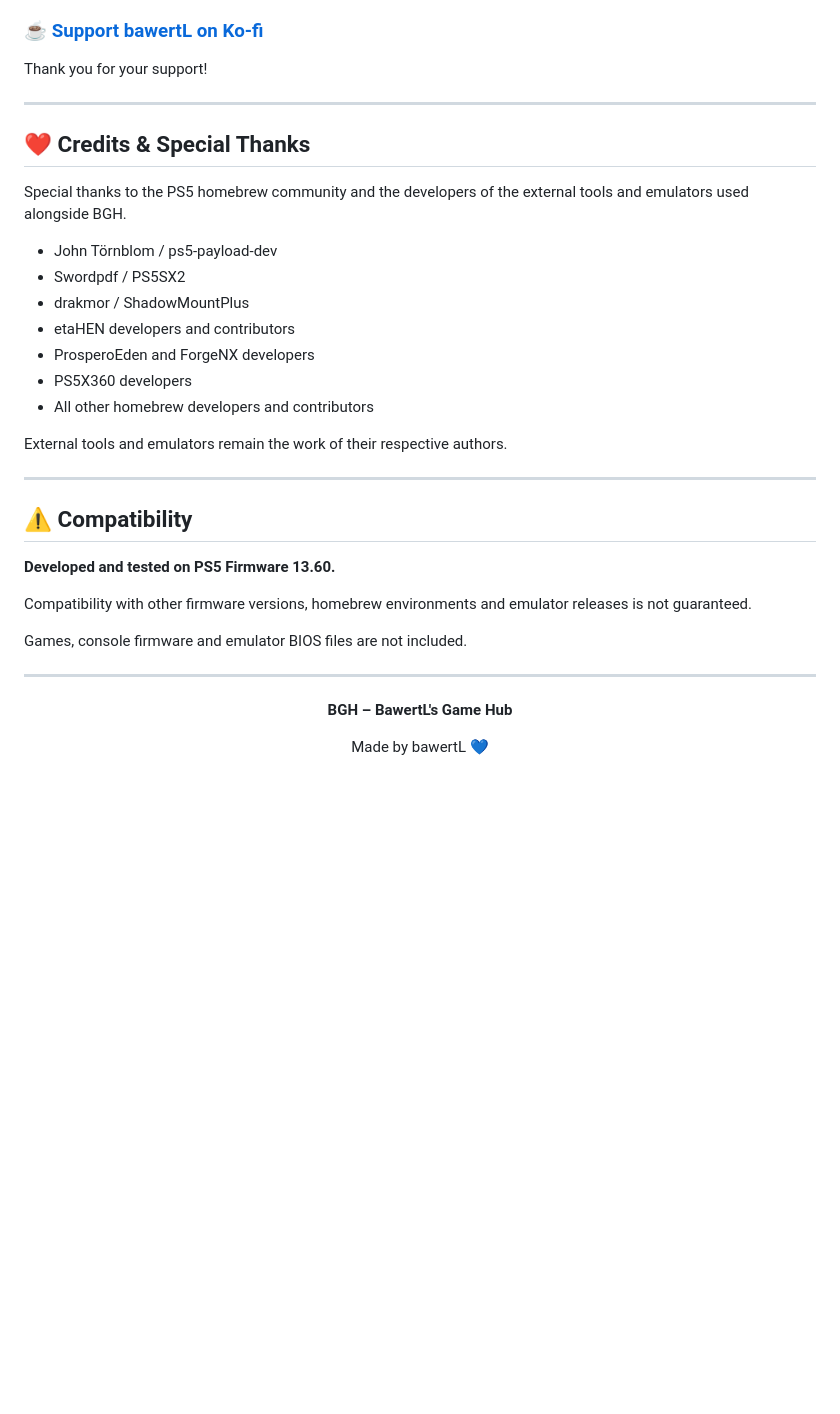
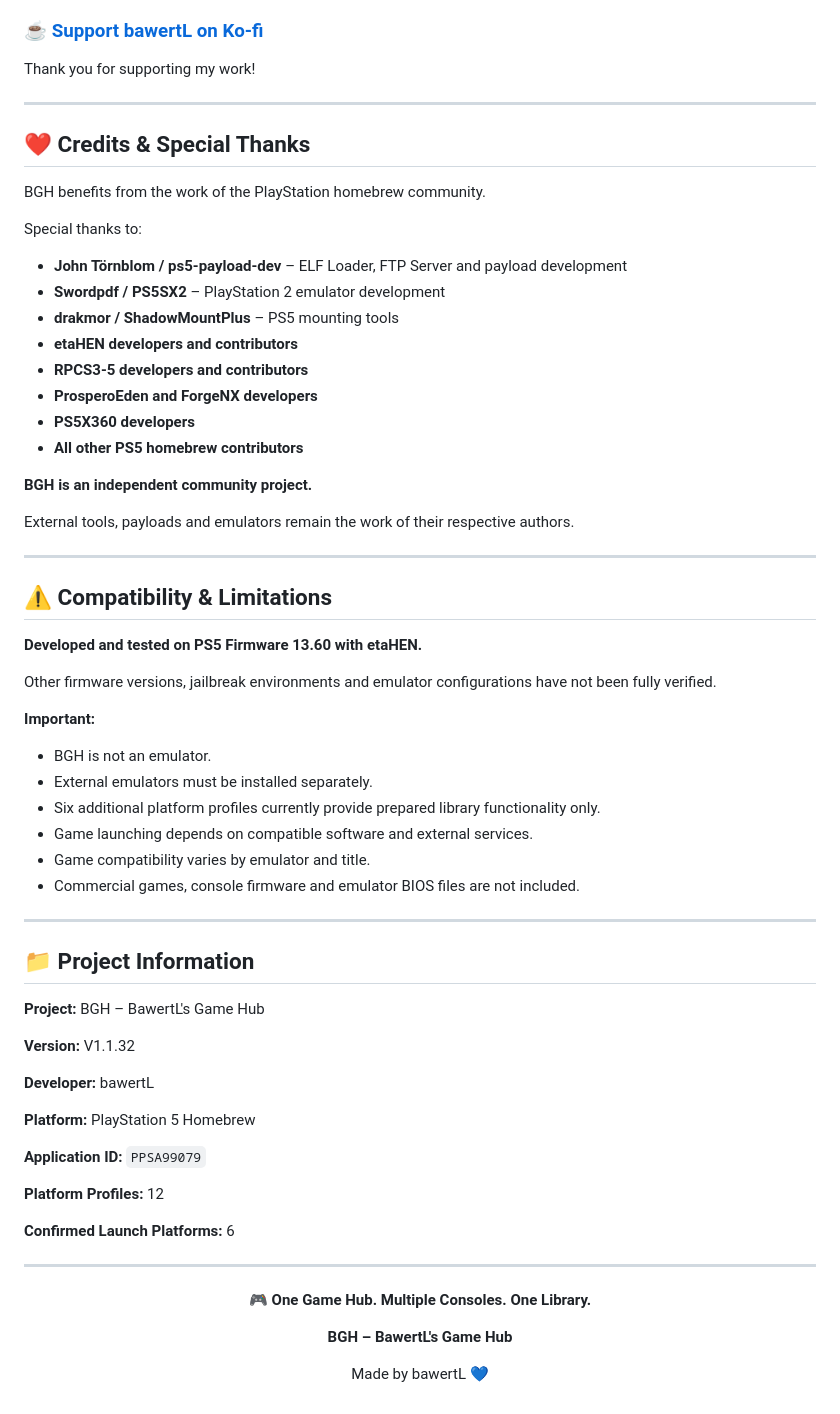
Before and after one commit to bawertl/BGH-Universal-PS5-Game-Hub, a Markdown page: README.md, the part around one of its changes. Rendered like a GitHub page; blank space fills up the shorter version.

```diff
--- a/README.md
+++ b/README.md
@@ -126,41 +262,69 @@ voluntary donation.
 
 ### ☕ [Support bawertL on Ko-fi](https://ko-fi.com/bawertl)
 
-Thank you for your support!
+Thank you for supporting my work!
 
 ---
 
 ## ❤️ Credits & Special Thanks
 
-Special thanks to the PS5 homebrew community and
-the developers of the external tools and emulators
-used alongside BGH.
+BGH benefits from the work of the PlayStation homebrew community.
 
-- John Törnblom / ps5-payload-dev
-- Swordpdf / PS5SX2
-- drakmor / ShadowMountPlus
-- etaHEN developers and contributors
-- ProsperoEden and ForgeNX developers
-- PS5X360 developers
-- All other homebrew developers and contributors
+Special thanks to:
 
-External tools and emulators remain the work
-of their respective authors.
+- **John Törnblom / ps5-payload-dev** – ELF Loader, FTP Server and payload development
+- **Swordpdf / PS5SX2** – PlayStation 2 emulator development
+- **drakmor / ShadowMountPlus** – PS5 mounting tools
+- **etaHEN developers and contributors**
+- **RPCS3-5 developers and contributors**
+- **ProsperoEden and ForgeNX developers**
+- **PS5X360 developers**
+- **All other PS5 homebrew contributors**
+
+**BGH is an independent community project.**
+
+External tools, payloads and emulators remain the work of their respective authors.
 
 ---
 
-## ⚠️ Compatibility
+## ⚠️ Compatibility & Limitations
 
-**Developed and tested on PS5 Firmware 13.60.**
+**Developed and tested on PS5 Firmware 13.60 with etaHEN.**
 
-Compatibility with other firmware versions,
-homebrew environments and emulator releases
-is not guaranteed.
+Other firmware versions, jailbreak environments and emulator configurations have not been fully verified.
 
-Games, console firmware and emulator BIOS files
-are not included.
+**Important:**
+
+- BGH is not an emulator.
+- External emulators must be installed separately.
+- Six additional platform profiles currently provide prepared library functionality only.
+- Game launching depends on compatible software and external services.
+- Game compatibility varies by emulator and title.
+- Commercial games, console firmware and emulator BIOS files are not included.
 
 ---
+
+## 📁 Project Information
+
+**Project:** BGH – BawertL's Game Hub
+
+**Version:** V1.1.32
+
+**Developer:** bawertL
+
+**Platform:** PlayStation 5 Homebrew
+
+**Application ID:** `PPSA99079`
+
+**Platform Profiles:** 12
+
+**Confirmed Launch Platforms:** 6
+
+---
+
+<p align="center">
+  <strong>🎮 One Game Hub. Multiple Consoles. One Library.</strong>
+</p>
 
 <p align="center">
   <strong>BGH – BawertL's Game Hub</strong>
```
Also changed, not shown: other parts of README.md (+175 -39 lines).
